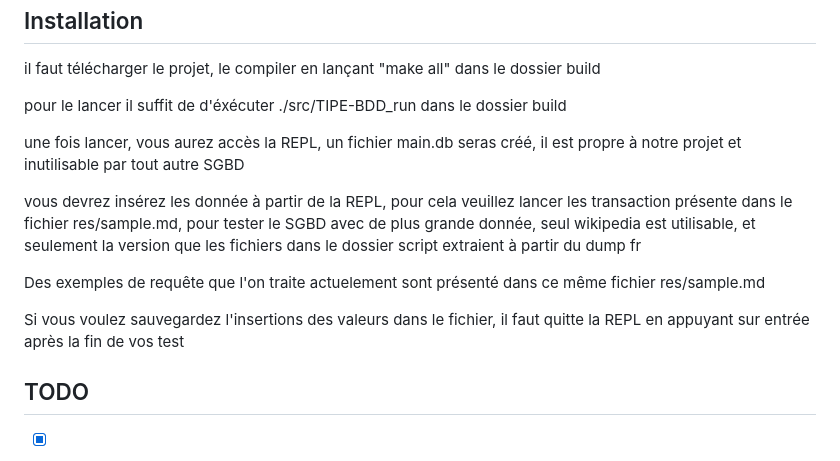
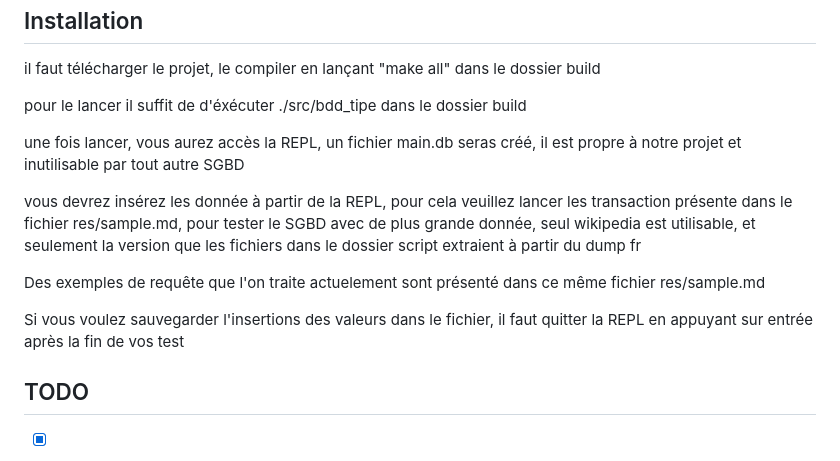
Before and after one commit to Artichaut-Corp/BDD-TIPE, a Markdown page: README.md, the part around the change. Rendered like a GitHub page.

Commit message:
fix docu

```diff
--- a/README.md
+++ b/README.md
@@ -34,7 +34,7 @@ Installation
 -----
 il faut télécharger le projet, le compiler en lançant "make all" dans le dossier build
 
-pour le lancer il suffit de d'éxécuter  ./src/TIPE-BDD_run dans le dossier build
+pour le lancer il suffit de d'éxécuter  ./src/bdd_tipe dans le dossier build
 
 une fois lancer, vous aurez accès la REPL, un fichier main.db seras créé, il est propre à notre projet et inutilisable par tout autre SGBD
 
@@ -42,7 +42,7 @@ vous devrez insérez les donnée à partir de la REPL, pour cela veuillez lancer
 
 Des exemples de requête que l'on traite actuelement sont présenté dans ce même fichier res/sample.md
 
-Si vous voulez sauvegardez l'insertions des valeurs dans le fichier, il faut quitte la REPL en appuyant sur entrée après la fin de vos test
+Si vous voulez sauvegarder l'insertions des valeurs dans le fichier, il faut quitter la REPL en appuyant sur entrée après la fin de vos test
 
 TODO
 ----
```
